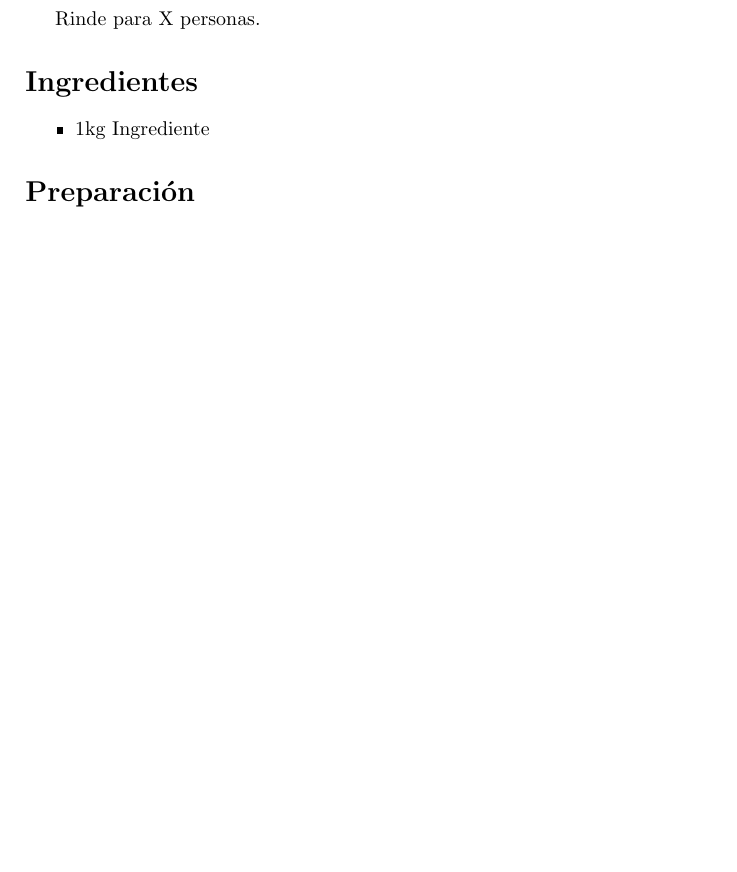
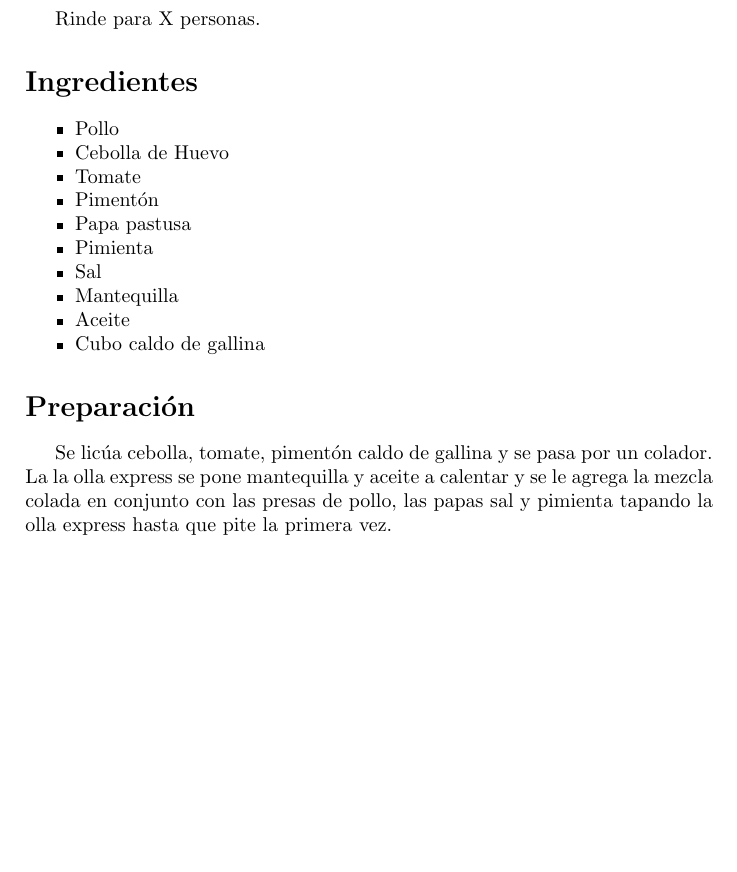
Before and after one commit to andres-hurtado-lopez/recetas_de_familia, a LaTeX book (main.tex, which reads contenido/pollo_campesino.tex): part of page 66 of 99, cut so that both start at the same text. Compiled offline with pdfLaTeX.

Commit message:
Pollo campesino

```diff
--- a/contenido/pollo_campesino.tex
+++ b/contenido/pollo_campesino.tex
@@ -2,11 +2,17 @@
 
 Rinde para X personas.
 
-
-\section*{Ingredientes}
-\begin{itemize}
-\setlength{\itemsep}{0pt}
-\setlength{\parsep}{0pt} \setlength{\parskip}{0pt}
-\item 1kg Ingrediente
-\end{itemize}
-\section*{Preparación}
+\begin{ingredientes}
+\item Pollo
+\item Cebolla de Huevo
+\item Tomate
+\item Pimentón
+\item Papa pastusa
+\item Pimienta
+\item Sal
+\item Mantequilla
+\item Aceite
+\item Cubo caldo de gallina
+\end{ingredientes}
+\preparacion
+Se licúa cebolla, tomate, pimentón caldo de gallina y se pasa por un colador. La la olla express se pone mantequilla y aceite a calentar y se le agrega la mezcla colada en conjunto con las presas de pollo, las papas sal y pimienta tapando la olla express hasta que pite la primera vez.
```
